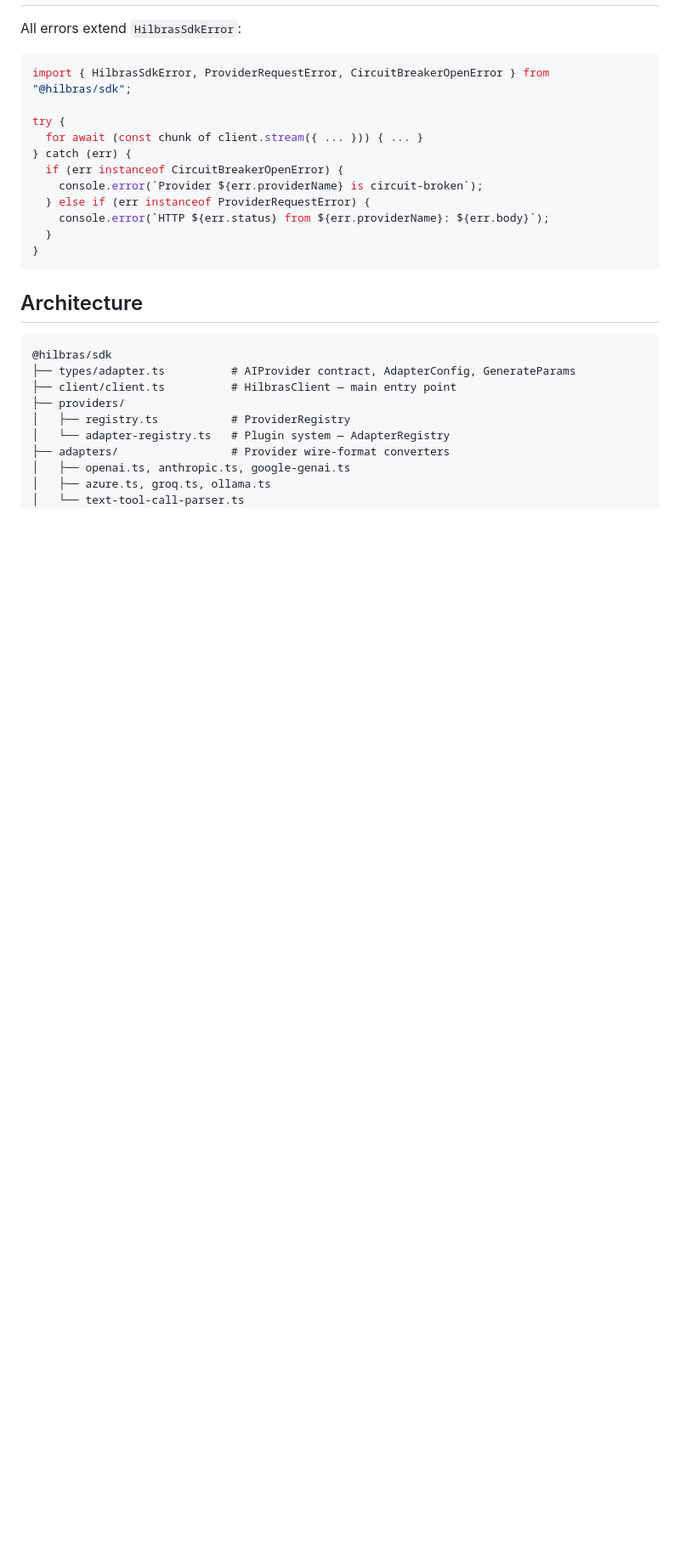
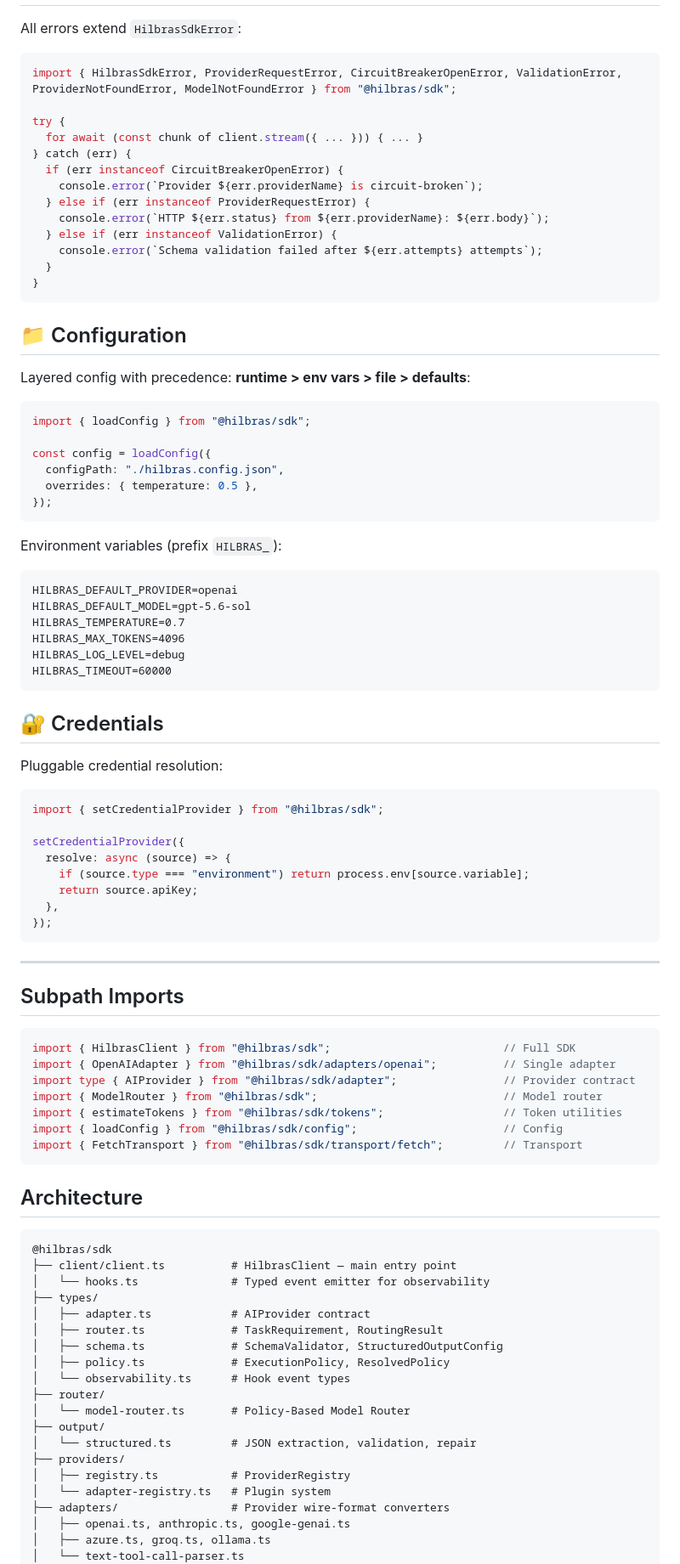
Before and after one commit to Hilbras/Hilbras-ai-sdk, a Markdown page: README.md, the part around one of its changes. Shown at 85% size. Rendered like a GitHub page; blank space fills up the shorter version.

Commit message:
docs: comprehensive README — all features documented with examples

````diff
--- a/README.md
+++ b/README.md
@@ -303,7 +376,7 @@ import { FetchTransport } from "@hilbras/sdk/transport/fetch";         // Transp
 All errors extend `HilbrasSdkError`:
 
 ```typescript
-import { HilbrasSdkError, ProviderRequestError, CircuitBreakerOpenError } from "@hilbras/sdk";
+import { HilbrasSdkError, ProviderRequestError, CircuitBreakerOpenError, ValidationError, ProviderNotFoundError, ModelNotFoundError } from "@hilbras/sdk";
 
 try {
   for await (const chunk of client.stream({ ... })) { ... }
@@ -312,19 +385,83 @@ try {
     console.error(`Provider ${err.providerName} is circuit-broken`);
   } else if (err instanceof ProviderRequestError) {
     console.error(`HTTP ${err.status} from ${err.providerName}: ${err.body}`);
+  } else if (err instanceof ValidationError) {
+    console.error(`Schema validation failed after ${err.attempts} attempts`);
   }
 }
+```
+
+## 📁 Configuration
+
+Layered config with precedence: **runtime > env vars > file > defaults**:
+
+```typescript
+import { loadConfig } from "@hilbras/sdk";
+
+const config = loadConfig({
+  configPath: "./hilbras.config.json",
+  overrides: { temperature: 0.5 },
+});
+```
+
+Environment variables (prefix `HILBRAS_`):
+```
+HILBRAS_DEFAULT_PROVIDER=openai
+HILBRAS_DEFAULT_MODEL=gpt-5.6-sol
+HILBRAS_TEMPERATURE=0.7
+HILBRAS_MAX_TOKENS=4096
+HILBRAS_LOG_LEVEL=debug
+HILBRAS_TIMEOUT=60000
+```
+
+## 🔐 Credentials
+
+Pluggable credential resolution:
+
+```typescript
+import { setCredentialProvider } from "@hilbras/sdk";
+
+setCredentialProvider({
+  resolve: async (source) => {
+    if (source.type === "environment") return process.env[source.variable];
+    return source.apiKey;
+  },
+});
+```
+
+---
+
+## Subpath Imports
+
+```typescript
+import { HilbrasClient } from "@hilbras/sdk";                          // Full SDK
+import { OpenAIAdapter } from "@hilbras/sdk/adapters/openai";          // Single adapter
+import type { AIProvider } from "@hilbras/sdk/adapter";                // Provider contract
+import { ModelRouter } from "@hilbras/sdk";                            // Model router
+import { estimateTokens } from "@hilbras/sdk/tokens";                  // Token utilities
+import { loadConfig } from "@hilbras/sdk/config";                      // Config
+import { FetchTransport } from "@hilbras/sdk/transport/fetch";         // Transport
 ```
 
 ## Architecture
 
 ```text
 @hilbras/sdk
-├── types/adapter.ts          # AIProvider contract, AdapterConfig, GenerateParams
 ├── client/client.ts          # HilbrasClient — main entry point
+│   └── hooks.ts              # Typed event emitter for observability
+├── types/
+│   ├── adapter.ts            # AIProvider contract
+│   ├── router.ts             # TaskRequirement, RoutingResult
+│   ├── schema.ts             # SchemaValidator, StructuredOutputConfig
+│   ├── policy.ts             # ExecutionPolicy, ResolvedPolicy
+│   └── observability.ts      # Hook event types
+├── router/
+│   └── model-router.ts       # Policy-Based Model Router
+├── output/
+│   └── structured.ts         # JSON extraction, validation, repair
 ├── providers/
 │   ├── registry.ts           # ProviderRegistry
-│   └── adapter-registry.ts   # Plugin system — AdapterRegistry
+│   └── adapter-registry.ts   # Plugin system
 ├── adapters/                 # Provider wire-format converters
 │   ├── openai.ts, anthropic.ts, google-genai.ts
 │   ├── azure.ts, groq.ts, ollama.ts
````
Also changed, not shown: other parts of README.md (+170 -130 lines).
